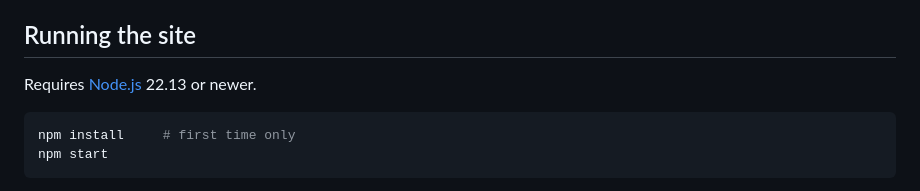
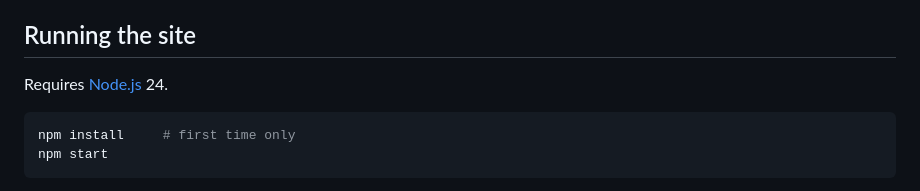
Before and after one commit to MairamKenzh/Travel-Horizon, a Markdown page: README.md, the part around the change. Drawn GitHub-style.

Commit message:
README: Node.js 24
Co-Authored-By: Claude Opus 5.5 <noreply@anthropic.com>

````diff
--- a/README.md
+++ b/README.md
@@ -4,7 +4,7 @@ A travel guide to Kyrgyzstan for foreign tourists, in 6 languages, with an admin
 
 ## Running the site
 
-Requires [Node.js](https://nodejs.org) 22.13 or newer.
+Requires [Node.js](https://nodejs.org) 24.
 
 ```bash
 npm install     # first time only
````
